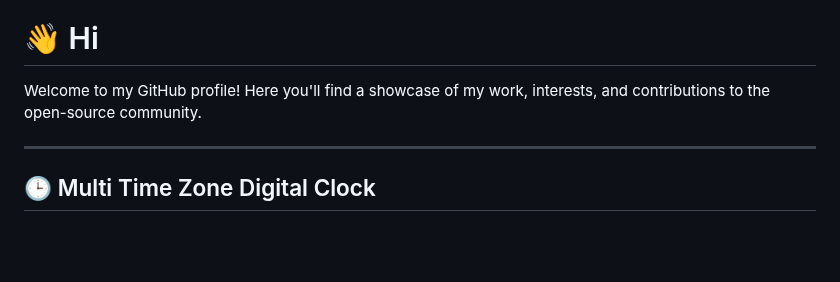
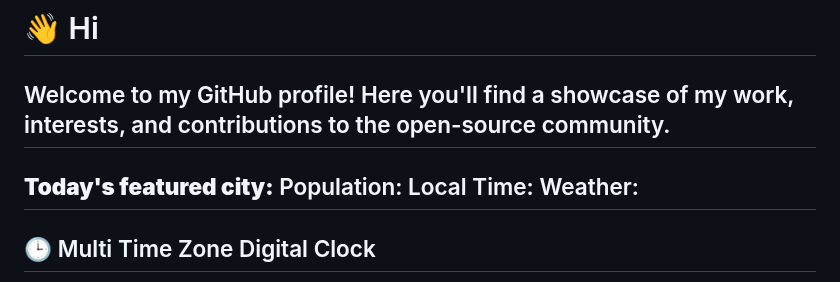
Before and after one commit to jeffreydunaway/jeffreydunaway, a Markdown page: README.md, the part around the change. Drawn GitHub-style; blank space fills up the shorter version.

```diff
--- a/README.md
+++ b/README.md
@@ -1,7 +1,11 @@
 # 👋 Hi
 
 Welcome to my GitHub profile! Here you'll find a showcase of my work, interests, and contributions to the open-source community.
-
+---
+**Today's featured city:** <!--CITY-->
+Population: <!--POP-->
+Local Time: <!--TIME-->
+Weather: <!--WEATHER-->
 ---
 
 ## 🕒 Multi Time Zone Digital Clock
```
